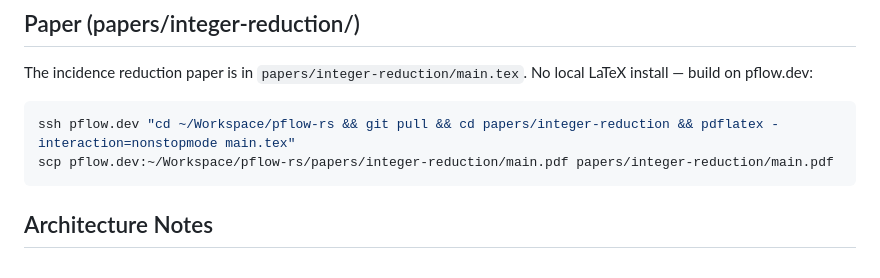
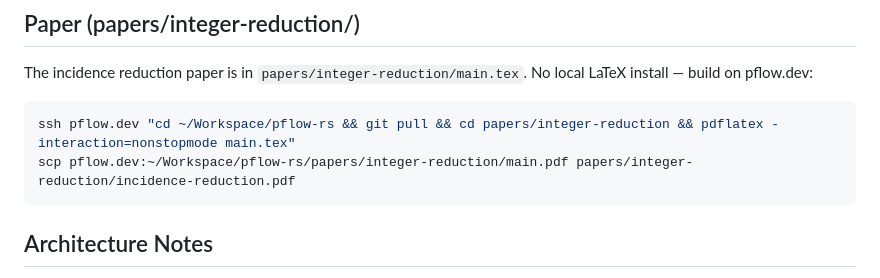
Before and after one commit to pflow-xyz/pflow-rs, a Markdown page: CLAUDE.md, the part around the change. Rendered like a GitHub page.

Commit message:
Update scp instruction to use incidence-reduction.pdf filename
Co-Authored-By: Claude Opus 4.6 <noreply@anthropic.com>

````diff
--- a/CLAUDE.md
+++ b/CLAUDE.md
@@ -83,7 +83,7 @@ The incidence reduction paper is in `papers/integer-reduction/main.tex`. No loca
 
 ```bash
 ssh pflow.dev "cd ~/Workspace/pflow-rs && git pull && cd papers/integer-reduction && pdflatex -interaction=nonstopmode main.tex"
-scp pflow.dev:~/Workspace/pflow-rs/papers/integer-reduction/main.pdf papers/integer-reduction/main.pdf
+scp pflow.dev:~/Workspace/pflow-rs/papers/integer-reduction/main.pdf papers/integer-reduction/incidence-reduction.pdf
 ```
 
 ## Architecture Notes
````
